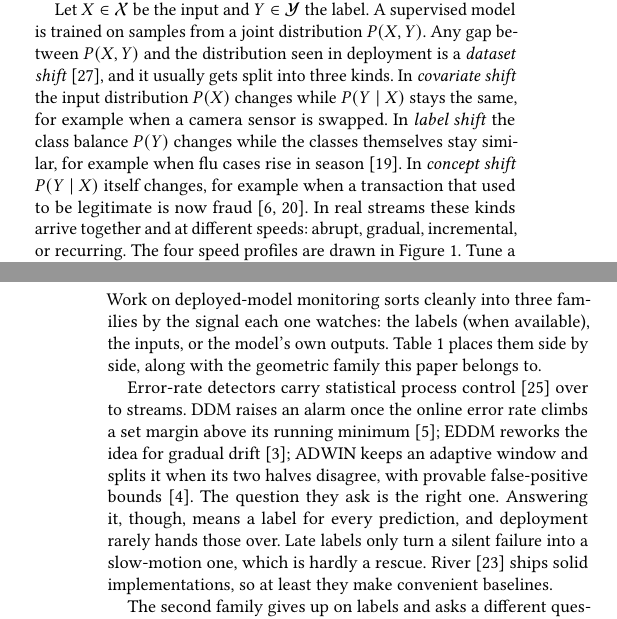
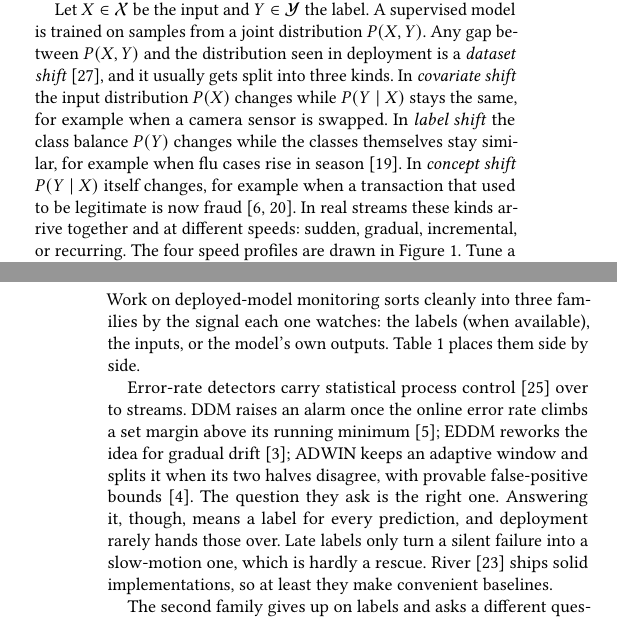
Before and after one commit to Sids15/FEATHER, a LaTeX paper (paper-conference/ICDCN-2027/main.tex): two parts of the columns of pages 1 and 2 of 8, joined at a grey line, cut so that both start at the same text. Compiled offline with pdfLaTeX.

Commit message:
Fix Table 1 dangling geometric-family clause; unify sudden/abrupt drift term
- Drop "along with the geometric family this paper belongs to" from the
  Table 1 intro (the geometric row was removed earlier, leaving the clause
  pointing at a nonexistent row).
- Rename the "abrupt" drift profile to "sudden" in prose so it matches
  Figure 1 and its caption.

Co-Authored-By: rishabhahuja12 <rishabhahuja12@users.noreply.github.com>

```diff
--- a/paper-conference/ICDCN-2027/main.tex
+++ b/paper-conference/ICDCN-2027/main.tex
@@ -134,5 +134,5 @@ classes themselves stay similar, for example when flu cases rise in season
 \cite{lipton2018label}. In \emph{concept shift} $P(Y \mid X)$ itself changes,
 for example when a transaction that used to be legitimate is now fraud
 \cite{gama2014survey, lu2018learning}. In real streams these kinds arrive
-together and at different speeds: abrupt, gradual, incremental, or recurring.
+together and at different speeds: sudden, gradual, incremental, or recurring.
 The four speed profiles are drawn in Figure~\ref{fig:drift-types}. Tune a
@@ -200,8 +200,7 @@ the whole chain.
 
 Work on deployed-model monitoring sorts cleanly into three families by the
 signal each one watches: the labels (when available), the inputs, or the
-model's own outputs. Table~\ref{tab:families} places them side by side, along
-with the geometric family this paper belongs to.
+model's own outputs. Table~\ref{tab:families} places them side by side.
 
 \begin{table*}[t]
 \caption{Existing work: deployed-model monitoring families, grouped by the
```
Also changed, not shown: paper-conference/ICDCN-2027/main.tex (2 more changed lines).
